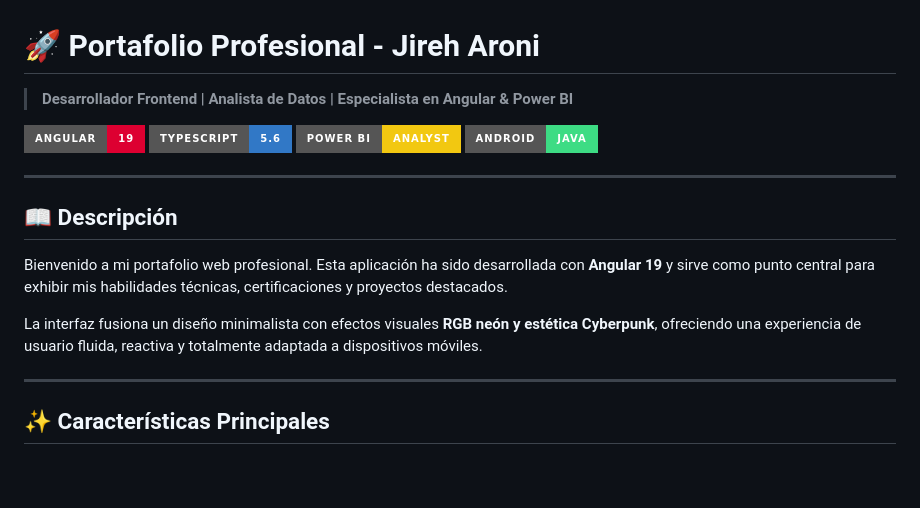
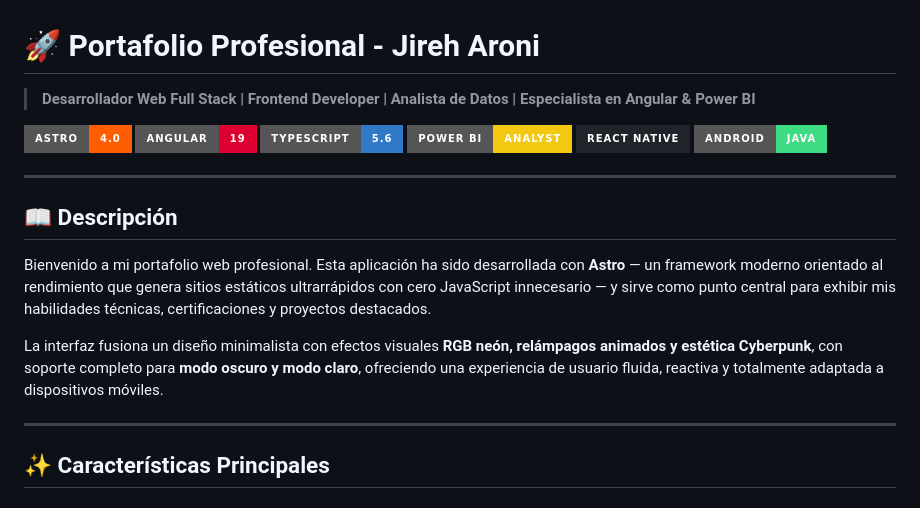
Before and after one commit to JoelAG-gif/mi-portafolio, a Markdown page: README.md, the part around one of its changes. GitHub-like rendering; badges without logos; blank space fills up the shorter version.

```diff
--- a/README.md
+++ b/README.md
@@ -2,13 +2,15 @@
 
 
 
-> **Desarrollador Frontend | Analista de Datos | Especialista en Angular & Power BI**
+> **Desarrollador Web Full Stack | Frontend Developer | Analista de Datos | Especialista en Angular & Power BI**
 
 
 
+![Astro](https://img.shields.io/badge/Astro-4.0-FF5D01?style=for-the-badge&logo=astro&logoColor=white)
 ![Angular](https://img.shields.io/badge/Angular-19-dd0031?style=for-the-badge&logo=angular)
 ![TypeScript](https://img.shields.io/badge/TypeScript-5.6-3178C6?style=for-the-badge&logo=typescript)
 ![Power BI](https://img.shields.io/badge/Power_BI-Analyst-F2C811?style=for-the-badge&logo=powerbi)
+![React Native](https://img.shields.io/badge/React_Native-20232A?style=for-the-badge&logo=react&logoColor=61DAFB)
 ![Android](https://img.shields.io/badge/Android-Java-3DDC84?style=for-the-badge&logo=android)
 
 
@@ -21,11 +23,11 @@
 
 
 
-Bienvenido a mi portafolio web profesional. Esta aplicación ha sido desarrollada con **Angular 19** y sirve como punto central para exhibir mis habilidades técnicas, certificaciones y proyectos destacados.
+Bienvenido a mi portafolio web profesional. Esta aplicación ha sido desarrollada con **Astro** — un framework moderno orientado al rendimiento que genera sitios estáticos ultrarrápidos con cero JavaScript innecesario — y sirve como punto central para exhibir mis habilidades técnicas, certificaciones y proyectos destacados.
 
 
 
-La interfaz fusiona un diseño minimalista con efectos visuales **RGB neón y estética Cyberpunk**, ofreciendo una experiencia de usuario fluida, reactiva y totalmente adaptada a dispositivos móviles.
+La interfaz fusiona un diseño minimalista con efectos visuales **RGB neón, relámpagos animados y estética Cyberpunk**, con soporte completo para **modo oscuro y modo claro**, ofreciendo una experiencia de usuario fluida, reactiva y totalmente adaptada a dispositivos móviles.
 
 
 
```
Also changed, not shown: other parts of README.md (+20 -8 lines).
